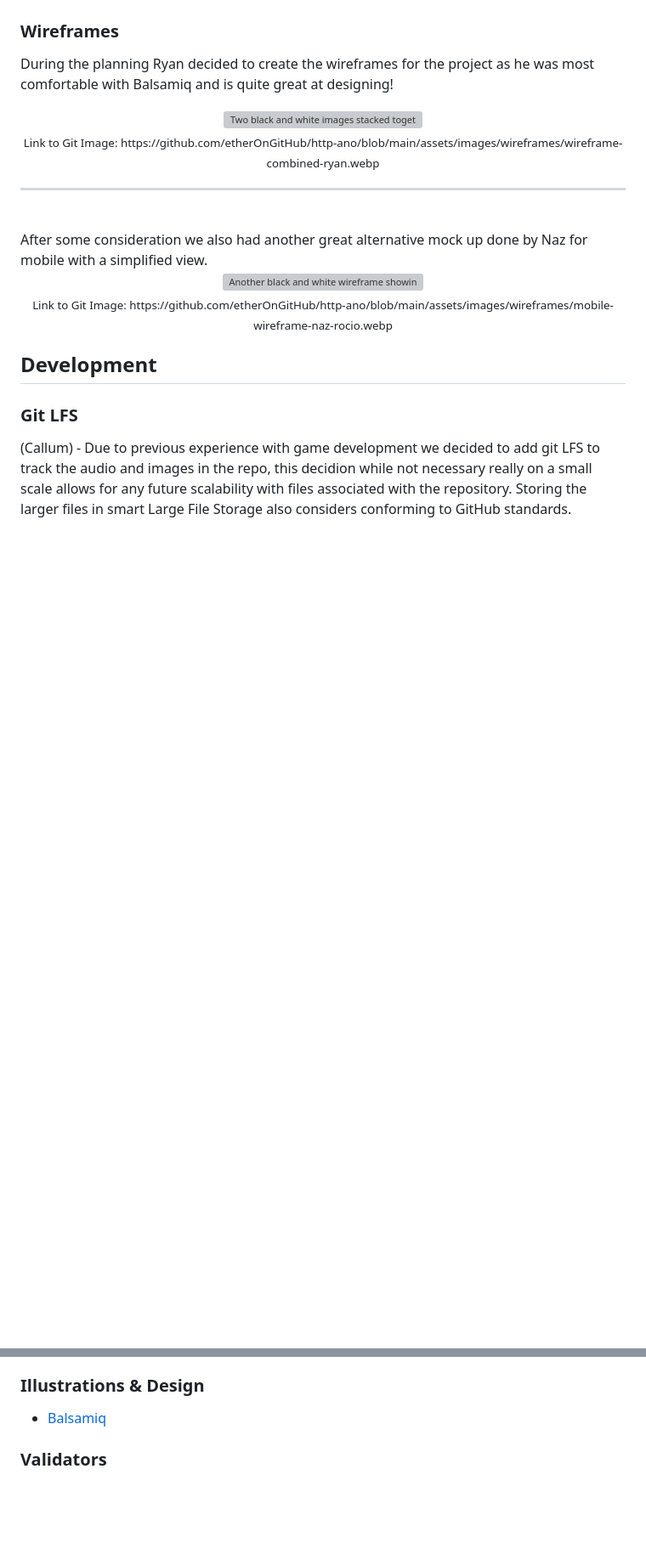
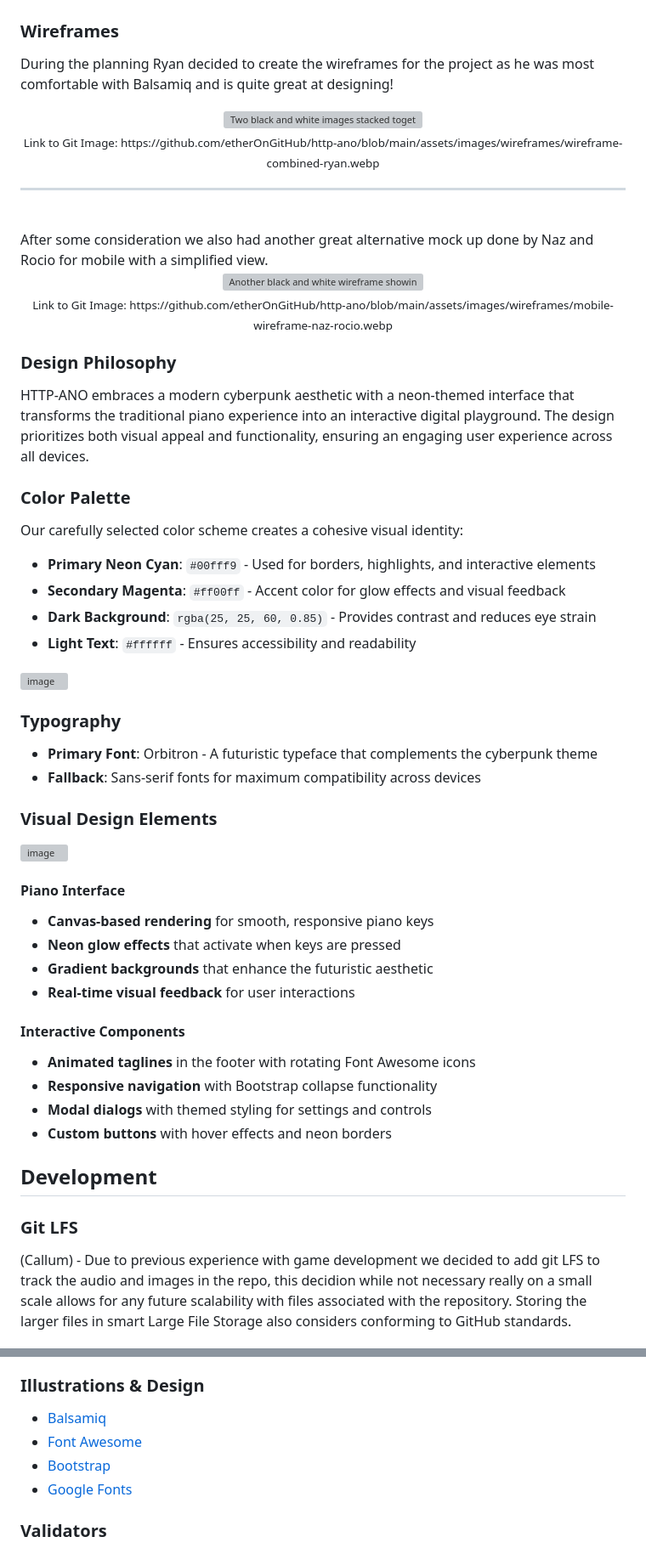
Before and after one commit to etherOnGitHub/http-ano, a Markdown page: README.md, 2 parts joined by grey strips. Shown: that part at 85% size. GitHub-like rendering; blank space fills up the shorter version; grey boxes are pictures that could not be loaded.

```diff
--- a/README.md
+++ b/README.md
@@ -28,12 +28,48 @@ During the planning Ryan decided to create the wireframes for the project as he
 --------------
 
 <br>
-After some consideration we also had another great alternative mock up done by Naz for mobile with a simplified view.
+After some consideration we also had another great alternative mock up done by Naz and Rocio for mobile with a simplified view.
 
 <p align="center">
     <img src="https://github.com/etherOnGitHub/http-ano/blob/main/assets/images/wireframes/mobile-wireframe-naz-rocio.webp" alt="Another black and white wireframe showing an alternative view of the keyboard in portrain mode with simplified features."><br>
     <sub>Link to Git Image: https://github.com/etherOnGitHub/http-ano/blob/main/assets/images/wireframes/mobile-wireframe-naz-rocio.webp</sub>
 </p>
+
+
+### Design Philosophy
+HTTP-ANO embraces a modern cyberpunk aesthetic with a neon-themed interface that transforms the traditional piano experience into an interactive digital playground. The design prioritizes both visual appeal and functionality, ensuring an engaging user experience across all devices.
+
+### Color Palette
+Our carefully selected color scheme creates a cohesive visual identity:
+- **Primary Neon Cyan**: `#00fff9` - Used for borders, highlights, and interactive elements
+- **Secondary Magenta**: `#ff00ff` - Accent color for glow effects and visual feedback
+- **Dark Background**: `rgba(25, 25, 60, 0.85)` - Provides contrast and reduces eye strain
+- **Light Text**: `#ffffff` - Ensures accessibility and readability
+
+<img width="428" height="120" alt="image" src="https://github.com/user-attachments/assets/47834a0e-886b-4c45-8304-513626a0e46c" />
+
+
+
+### Typography
+- **Primary Font**: Orbitron - A futuristic typeface that complements the cyberpunk theme
+- **Fallback**: Sans-serif fonts for maximum compatibility across devices
+
+### Visual Design Elements
+
+<img width="533" height="328" alt="image" src="https://github.com/user-attachments/assets/3745e8bc-3db8-496d-b027-4f686c2b5e18" />
+
+
+#### Piano Interface
+- **Canvas-based rendering** for smooth, responsive piano keys
+- **Neon glow effects** that activate when keys are pressed
+- **Gradient backgrounds** that enhance the futuristic aesthetic
+- **Real-time visual feedback** for user interactions
+
+#### Interactive Components
+- **Animated taglines** in the footer with rotating Font Awesome icons
+- **Responsive navigation** with Bootstrap collapse functionality
+- **Modal dialogs** with themed styling for settings and controls
+- **Custom buttons** with hover effects and neon borders
 
 ## Development
 ### Git LFS
@@ -65,5 +106,9 @@ After some consideration we also had another great alternative mock up done by N
 
 ### Illustrations & Design
 - [Balsamiq](https://balsamiq.com/)
+- [Font Awesome](https://fontawesome.com/)
+- [Bootstrap](https://getbootstrap.com/)
+- [Google Fonts](https://fonts.google.com/)
+
 
 ### Validators
```
Also changed, not shown: other parts of README.md (+5 -0 lines).
